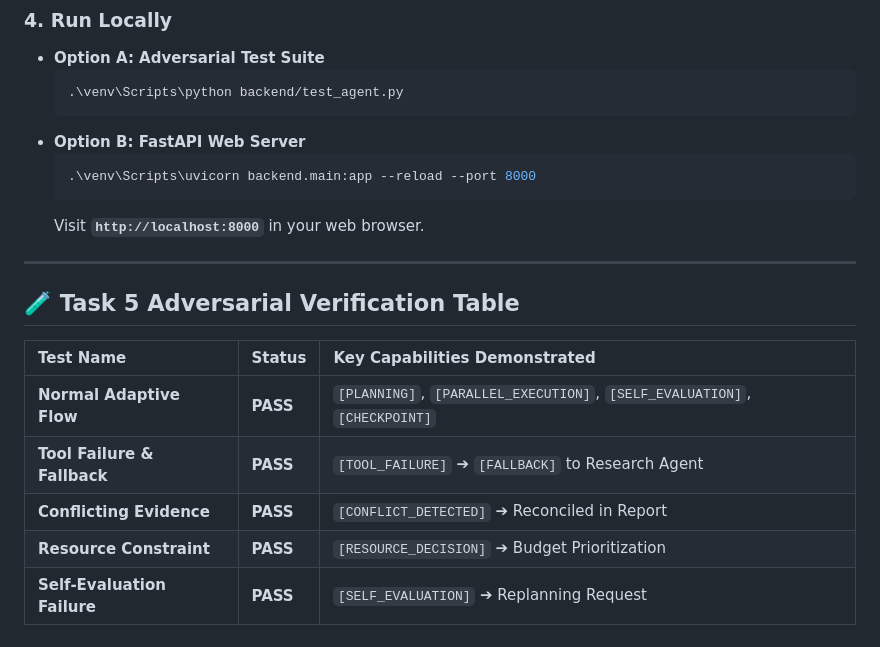
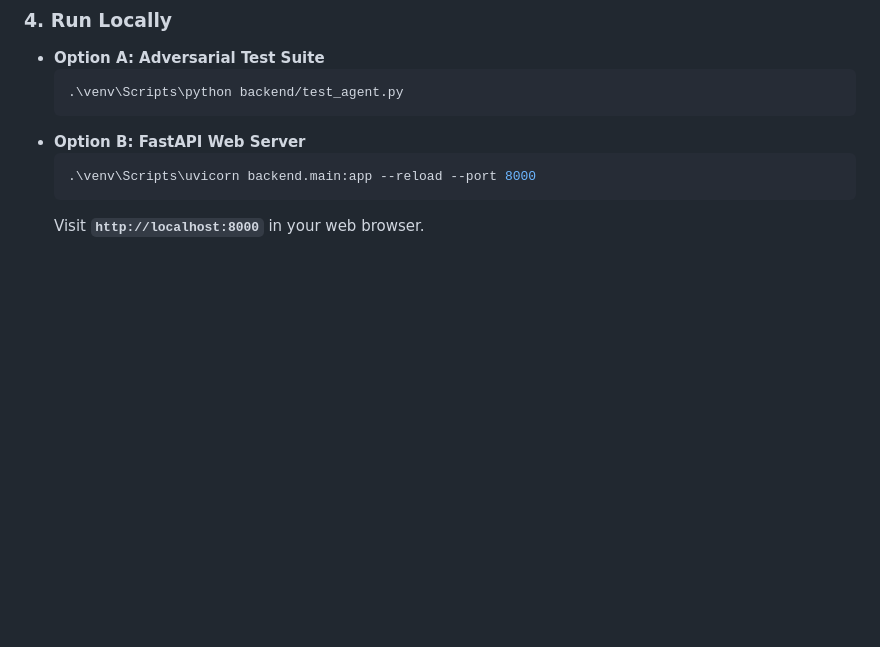
Before and after one commit to UtkarshaBhadakwade/NOVA_AGENTX24, a Markdown page: README.md, the part around the change. Rendered like a GitHub page; blank space fills up the shorter version.

Commit message:
Remove Task 5 Adversarial Verification Table section from README.md

````diff
--- a/README.md
+++ b/README.md
@@ -201,15 +201,3 @@ TAVILY_API_KEY=your_tavily_api_key_here
   .\venv\Scripts\uvicorn backend.main:app --reload --port 8000
   ```
   Visit **`http://localhost:8000`** in your web browser.
-
----
-
-## 🧪 Task 5 Adversarial Verification Table
-
-| Test Name | Status | Key Capabilities Demonstrated |
-| :--- | :--- | :--- |
-| **Normal Adaptive Flow** | **PASS** | `[PLANNING]`, `[PARALLEL_EXECUTION]`, `[SELF_EVALUATION]`, `[CHECKPOINT]` |
-| **Tool Failure & Fallback** | **PASS** | `[TOOL_FAILURE]` ➔ `[FALLBACK]` to Research Agent |
-| **Conflicting Evidence** | **PASS** | `[CONFLICT_DETECTED]` ➔ Reconciled in Report |
-| **Resource Constraint** | **PASS** | `[RESOURCE_DECISION]` ➔ Budget Prioritization |
-| **Self-Evaluation Failure** | **PASS** | `[SELF_EVALUATION]` ➔ Replanning Request |
````
